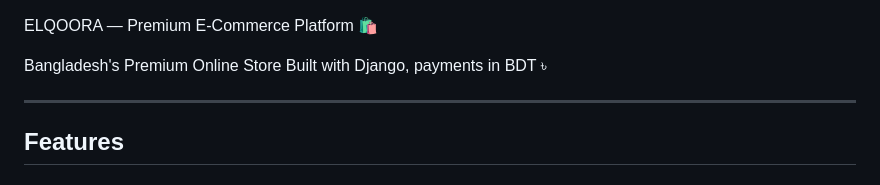
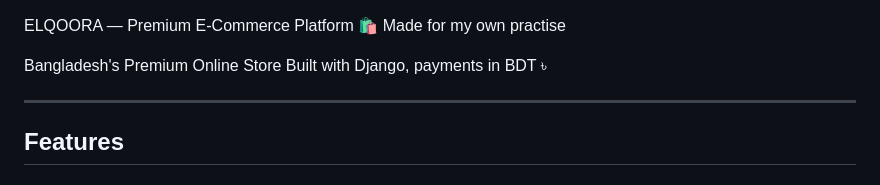
Before and after one commit to Omar0009/ELQOORA, a Markdown page: README.md, the part around the change. Rendered like a GitHub page.

Commit message:
Add practice note to README
Added a practice note to the README.

```diff
--- a/README.md
+++ b/README.md
@@ -1,4 +1,5 @@
 ELQOORA — Premium E-Commerce Platform 🛍️
+Made for my own practise
 
 Bangladesh's Premium Online Store
 Built with Django, payments in BDT ৳
```
